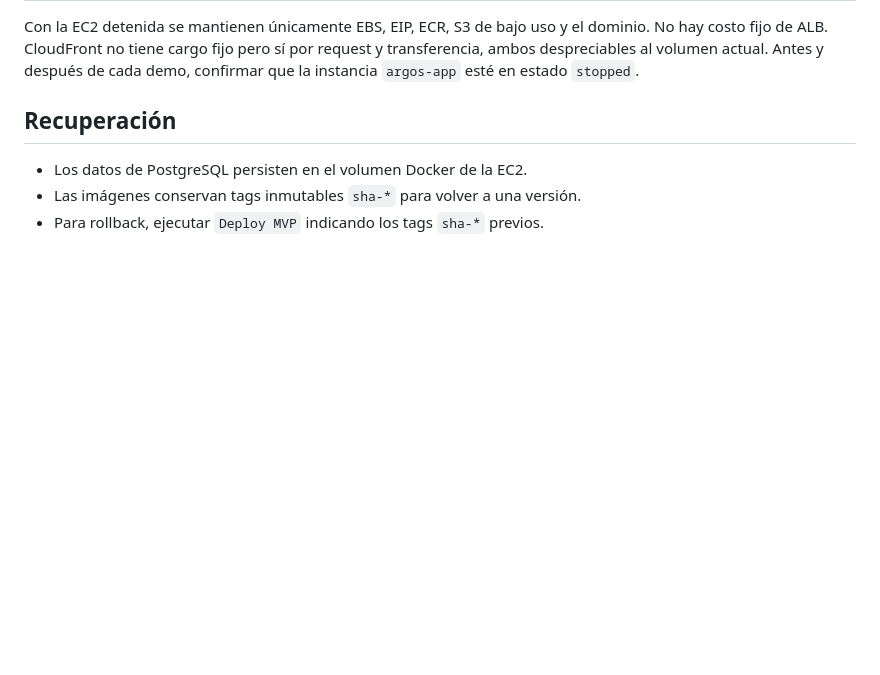
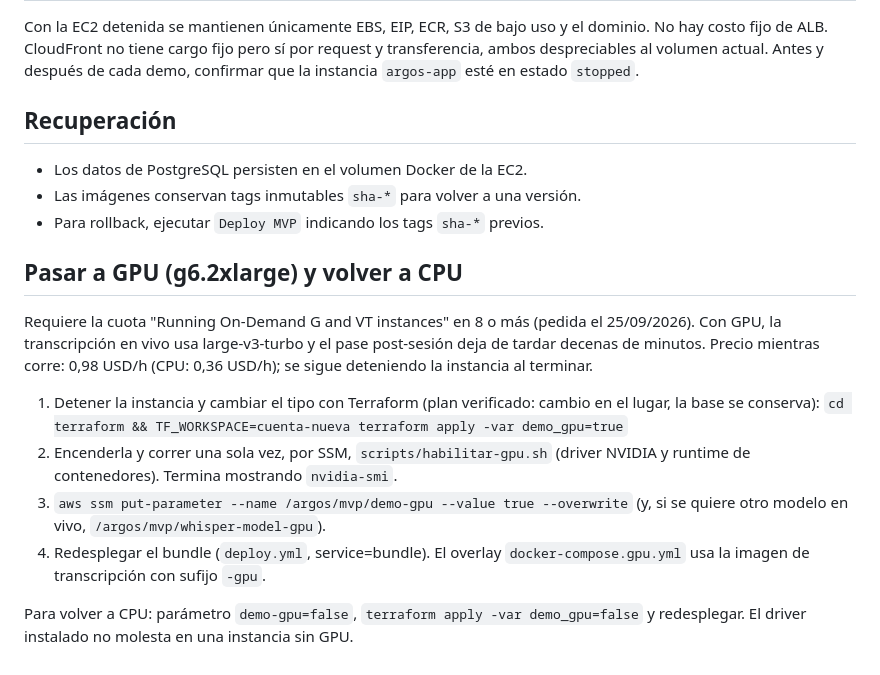
Before and after one commit to Argos-Clinical-PF/Argos-Local, a Markdown page: DEPLOY.md, the part around the change. Rendered like a GitHub page; blank space fills up the shorter version.

Commit message:
docs: cómo pasar la instancia a GPU y volver a CPU

```diff
--- a/DEPLOY.md
+++ b/DEPLOY.md
@@ -275,3 +275,22 @@ despreciables al volumen actual. Antes y después de cada demo, confirmar que la
 - Los datos de PostgreSQL persisten en el volumen Docker de la EC2.
 - Las imágenes conservan tags inmutables `sha-*` para volver a una versión.
 - Para rollback, ejecutar `Deploy MVP` indicando los tags `sha-*` previos.
+
+## Pasar a GPU (g6.2xlarge) y volver a CPU
+
+Requiere la cuota "Running On-Demand G and VT instances" en 8 o más (pedida el 25/09/2026). Con GPU,
+la transcripción en vivo usa large-v3-turbo y el pase post-sesión deja de tardar decenas de minutos.
+Precio mientras corre: 0,98 USD/h (CPU: 0,36 USD/h); se sigue deteniendo la instancia al terminar.
+
+1. Detener la instancia y cambiar el tipo con Terraform (plan verificado: cambio en el lugar, la base
+   se conserva):
+   `cd terraform && TF_WORKSPACE=cuenta-nueva terraform apply -var demo_gpu=true`
+2. Encenderla y correr una sola vez, por SSM, `scripts/habilitar-gpu.sh` (driver NVIDIA y runtime de
+   contenedores). Termina mostrando `nvidia-smi`.
+3. `aws ssm put-parameter --name /argos/mvp/demo-gpu --value true --overwrite` (y, si se quiere otro
+   modelo en vivo, `/argos/mvp/whisper-model-gpu`).
+4. Redesplegar el bundle (`deploy.yml`, service=bundle). El overlay `docker-compose.gpu.yml` usa la
+   imagen de transcripción con sufijo `-gpu`.
+
+Para volver a CPU: parámetro `demo-gpu=false`, `terraform apply -var demo_gpu=false` y redesplegar.
+El driver instalado no molesta en una instancia sin GPU.
```
